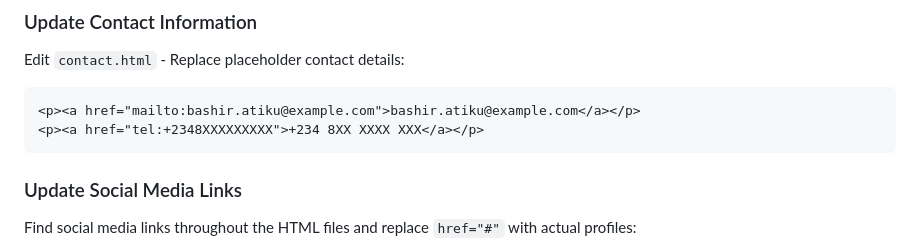
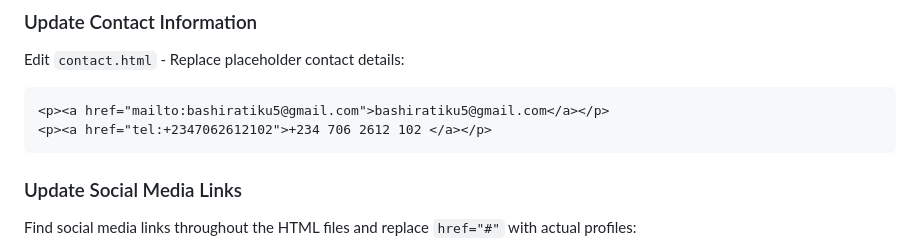
Before and after one commit to Bashir-Atiku/Bash-portfolio, a Markdown page: README.md, the part around the change. GitHub-like rendering.

````diff
--- a/README.md
+++ b/README.md
@@ -81,8 +81,8 @@ Then visit `http://localhost:8000` in your browser.
 ### Update Contact Information
 Edit `contact.html` - Replace placeholder contact details:
 ```html
-<p><a href="mailto:bashir.atiku@example.com">bashir.atiku@example.com</a></p>
-<p><a href="tel:+2348XXXXXXXXX">+234 8XX XXXX XXX</a></p>
+<p><a href="mailto:bashiratiku5@gmail.com">bashiratiku5@gmail.com</a></p>
+<p><a href="tel:+2347062612102">+234 706 2612 102 </a></p>
 ```
 
 ### Update Social Media Links
````
